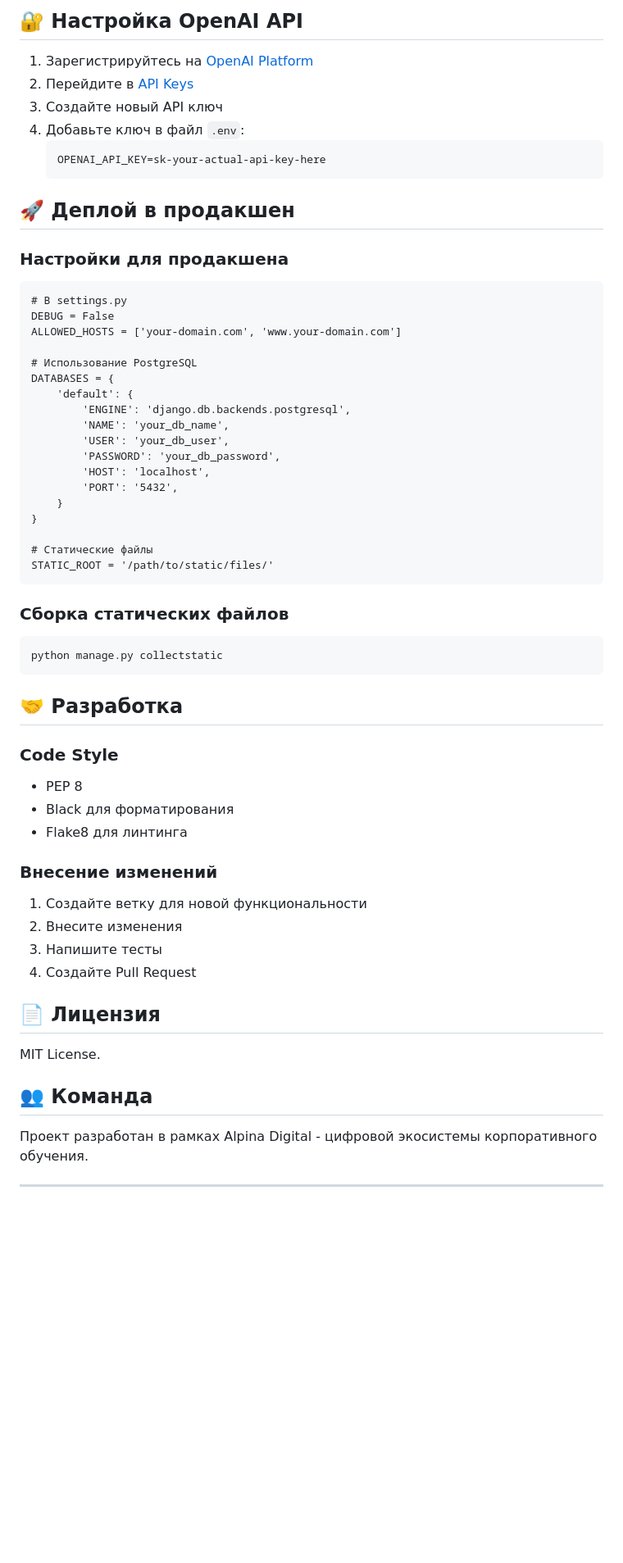
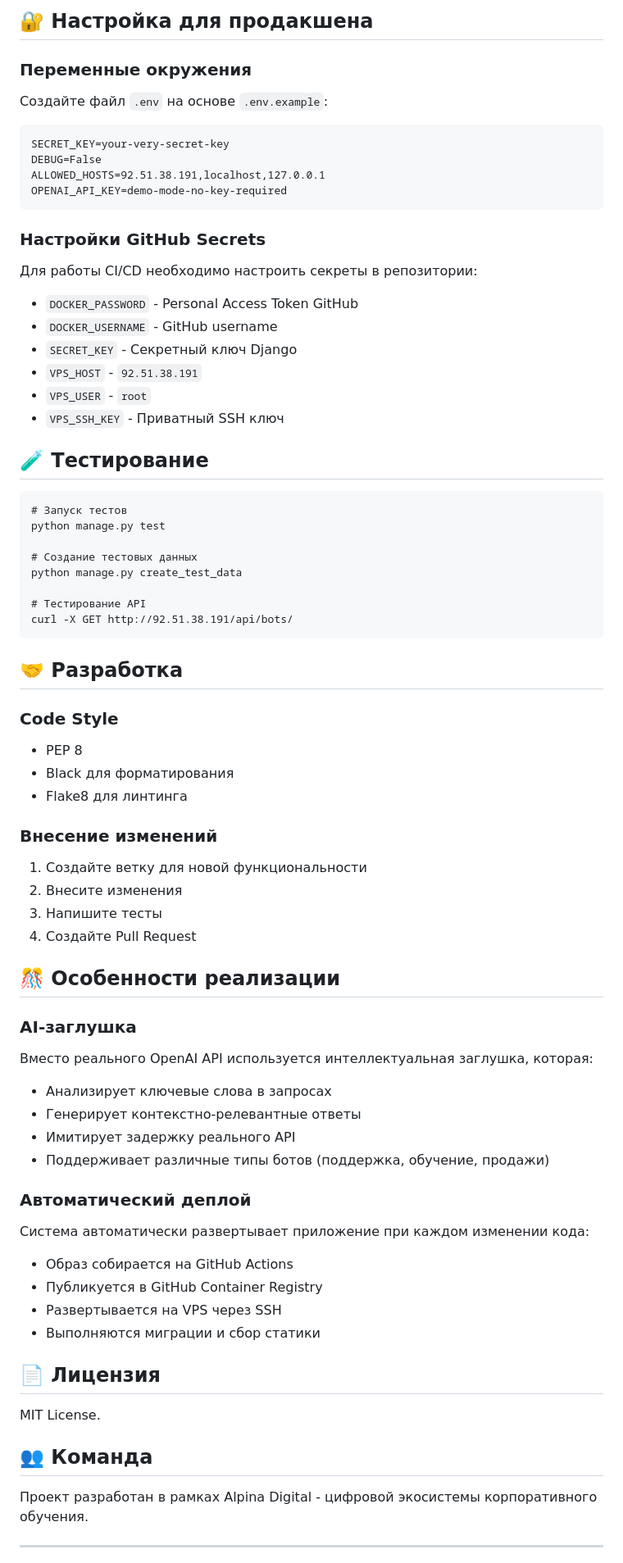
Before and after one commit to larasedova/alpina_gpt_builder, a Markdown page: README.md, the part around one of its changes. Shown at 82% size. GitHub-like rendering; blank space fills up the shorter version.

````diff
--- a/README.md
+++ b/README.md
@@ -284,60 +214,70 @@ alpina_gpt_builder/
 ```
 
-## 🔐 Настройка OpenAI API
+## 🔐 Настройка для продакшена
 
-1. Зарегистрируйтесь на [OpenAI Platform](https://platform.openai.com/)
-2. Перейдите в [API Keys](https://platform.openai.com/api-keys)
-3. Создайте новый API ключ
-4. Добавьте ключ в файл `.env`:
-   ```
-   OPENAI_API_KEY=sk-your-actual-api-key-here
-   ```
+### Переменные окружения
 
-## 🚀 Деплой в продакшен
-
-### Настройки для продакшена
+Создайте файл `.env` на основе `.env.example`:
 
 ```
-# В settings.py
-DEBUG = False
-ALLOWED_HOSTS = ['your-domain.com', 'www.your-domain.com']
-
-# Использование PostgreSQL
-DATABASES = {
-    'default': {
-        'ENGINE': 'django.db.backends.postgresql',
-        'NAME': 'your_db_name',
-        'USER': 'your_db_user',
-        'PASSWORD': 'your_db_password',
-        'HOST': 'localhost',
-        'PORT': '5432',
-    }
-}
-
-# Статические файлы
-STATIC_ROOT = '/path/to/static/files/'
+SECRET_KEY=your-very-secret-key
+DEBUG=False
+ALLOWED_HOSTS=92.51.38.191,localhost,127.0.0.1
+OPENAI_API_KEY=demo-mode-no-key-required
 ```
 
-### Сборка статических файлов
+### Настройки GitHub Secrets
+
+Для работы CI/CD необходимо настроить секреты в репозитории:
+
+- `DOCKER_PASSWORD` - Personal Access Token GitHub
+- `DOCKER_USERNAME` - GitHub username
+- `SECRET_KEY` - Секретный ключ Django
+- `VPS_HOST` - `92.51.38.191`
+- `VPS_USER` - `root`
+- `VPS_SSH_KEY` - Приватный SSH ключ
+
+## 🧪 Тестирование
 
 ```
-python manage.py collectstatic
+# Запуск тестов
+python manage.py test
+
+# Создание тестовых данных
+python manage.py create_test_data
+
+# Тестирование API
+curl -X GET http://92.51.38.191/api/bots/
 ```
 
 ## 🤝 Разработка
 
 ### Code Style
-
 - PEP 8
 - Black для форматирования
 - Flake8 для линтинга
 
 ### Внесение изменений
-
 1. Создайте ветку для новой функциональности
 2. Внесите изменения
 3. Напишите тесты
 4. Создайте Pull Request
+
+## 🎊 Особенности реализации
+
+### AI-заглушка
+Вместо реального OpenAI API используется интеллектуальная заглушка, которая:
+- Анализирует ключевые слова в запросах
+- Генерирует контекстно-релевантные ответы
+- Имитирует задержку реального API
+- Поддерживает различные типы ботов (поддержка, обучение, продажи)
+
+### Автоматический деплой
+Система автоматически развертывает приложение при каждом изменении кода:
+- Образ собирается на GitHub Actions
+- Публикуется в GitHub Container Registry
+- Развертывается на VPS через SSH
+- Выполняются миграции и сбор статики
 
 ## 📄 Лицензия
 
@@ -347,6 +287,5 @@ MIT License.
 
 Проект разработан в рамках Alpina Digital - цифровой экосистемы корпоративного обучения.
 
-
 ---
 
````
Also changed, not shown: other parts of README.md (+134 -202 lines).
